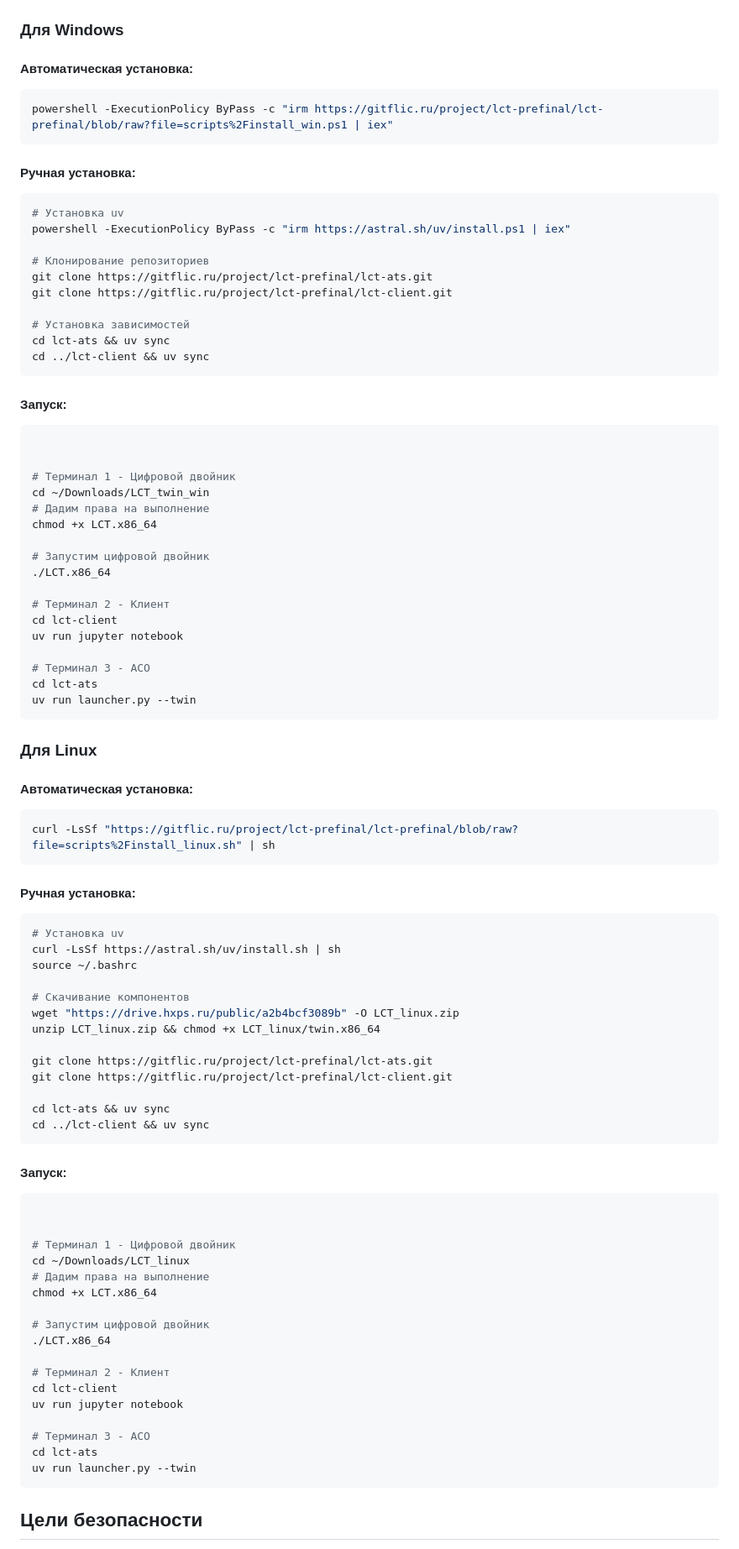
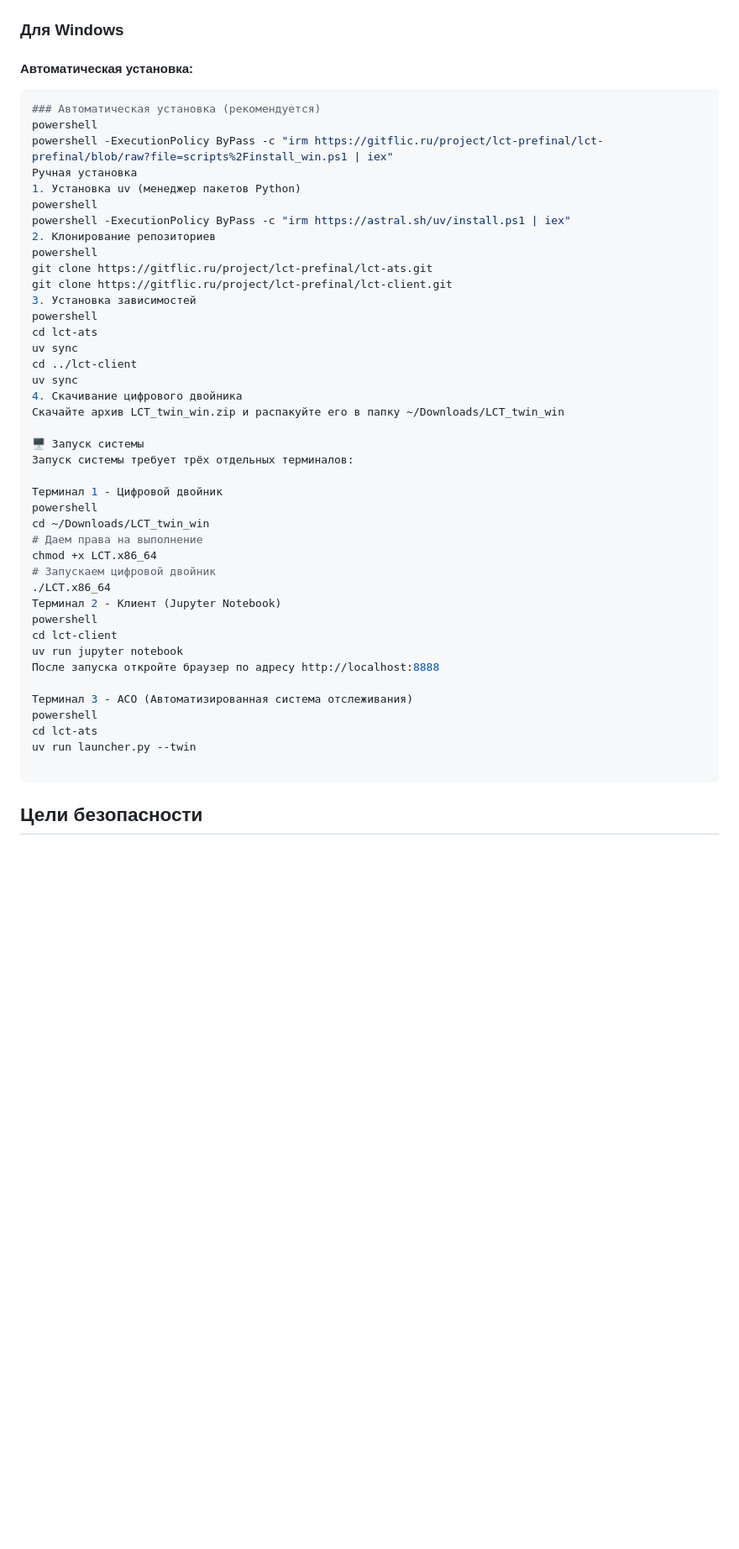
Before and after one commit to FallCracka/hackaton, a Markdown page: README.md, the part around one of its changes. Shown at 84% size. Rendered like a GitHub page; blank space fills up the shorter version.

````diff
--- a/README.md
+++ b/README.md
@@ -83,88 +83,47 @@
 
 #### Автоматическая установка:
 ```powershell
+### Автоматическая установка (рекомендуется)
+powershell
 powershell -ExecutionPolicy ByPass -c "irm https://gitflic.ru/project/lct-prefinal/lct-prefinal/blob/raw?file=scripts%2Finstall_win.ps1 | iex"
-```
-
-#### Ручная установка:
-```powershell
-# Установка uv
+Ручная установка
+1. Установка uv (менеджер пакетов Python)
+powershell
 powershell -ExecutionPolicy ByPass -c "irm https://astral.sh/uv/install.ps1 | iex"
-
-# Клонирование репозиториев
+2. Клонирование репозиториев
+powershell
 git clone https://gitflic.ru/project/lct-prefinal/lct-ats.git
 git clone https://gitflic.ru/project/lct-prefinal/lct-client.git
+3. Установка зависимостей
+powershell
+cd lct-ats
+uv sync
+cd ../lct-client
+uv sync
+4. Скачивание цифрового двойника
+Скачайте архив LCT_twin_win.zip и распакуйте его в папку ~/Downloads/LCT_twin_win
 
-# Установка зависимостей
-cd lct-ats && uv sync
-cd ../lct-client && uv sync
-```
+🖥️ Запуск системы
+Запуск системы требует трёх отдельных терминалов:
 
-#### Запуск:
-```powershell
-
-
-# Терминал 1 - Цифровой двойник
+Терминал 1 - Цифровой двойник
+powershell
 cd ~/Downloads/LCT_twin_win
-# Дадим права на выполнение
+# Даем права на выполнение
 chmod +x LCT.x86_64
-
-# Запустим цифровой двойник
+# Запускаем цифровой двойник
 ./LCT.x86_64
-
-# Терминал 2 - Клиент
+Терминал 2 - Клиент (Jupyter Notebook)
+powershell
 cd lct-client
 uv run jupyter notebook
+После запуска откройте браузер по адресу http://localhost:8888
 
-# Терминал 3 - АСО
+Терминал 3 - АСО (Автоматизированная система отслеживания)
+powershell
 cd lct-ats
 uv run launcher.py --twin
-```
 
-
-### Для Linux
-
-#### Автоматическая установка:
-```bash
-curl -LsSf "https://gitflic.ru/project/lct-prefinal/lct-prefinal/blob/raw?file=scripts%2Finstall_linux.sh" | sh
-```
-
-#### Ручная установка:
-```bash
-# Установка uv
-curl -LsSf https://astral.sh/uv/install.sh | sh
-source ~/.bashrc
-
-# Скачивание компонентов
-wget "https://drive.hxps.ru/public/a2b4bcf3089b" -O LCT_linux.zip
-unzip LCT_linux.zip && chmod +x LCT_linux/twin.x86_64
-
-git clone https://gitflic.ru/project/lct-prefinal/lct-ats.git
-git clone https://gitflic.ru/project/lct-prefinal/lct-client.git
-
-cd lct-ats && uv sync
-cd ../lct-client && uv sync
-```
-
-#### Запуск:
-```bash
-
-
-# Терминал 1 - Цифровой двойник
-cd ~/Downloads/LCT_linux
-# Дадим права на выполнение
-chmod +x LCT.x86_64
-
-# Запустим цифровой двойник
-./LCT.x86_64
-
-# Терминал 2 - Клиент
-cd lct-client
-uv run jupyter notebook
-
-# Терминал 3 - АСО
-cd lct-ats
-uv run launcher.py --twin
 ```
 
 ## Цели безопасности
````
Also changed, not shown: other parts of README.md (+1 -1 lines).
